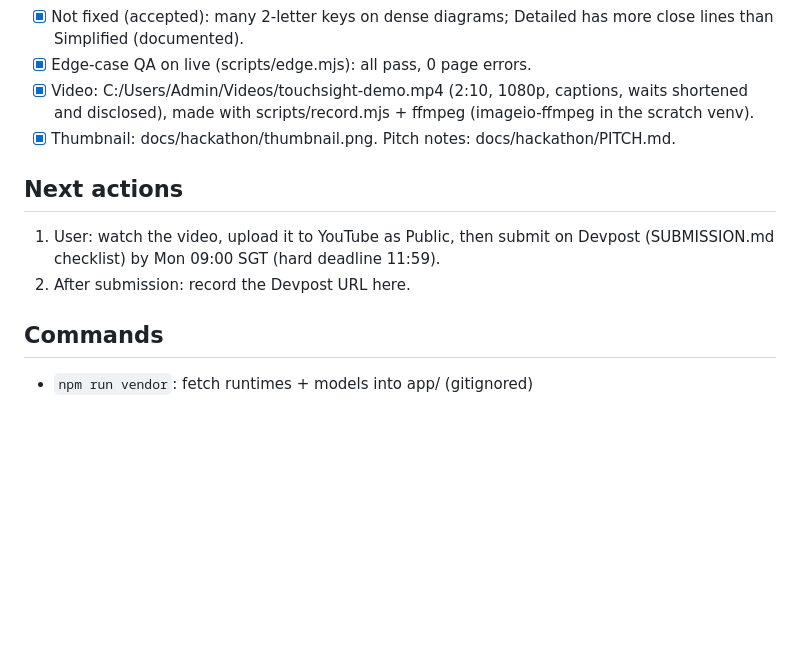
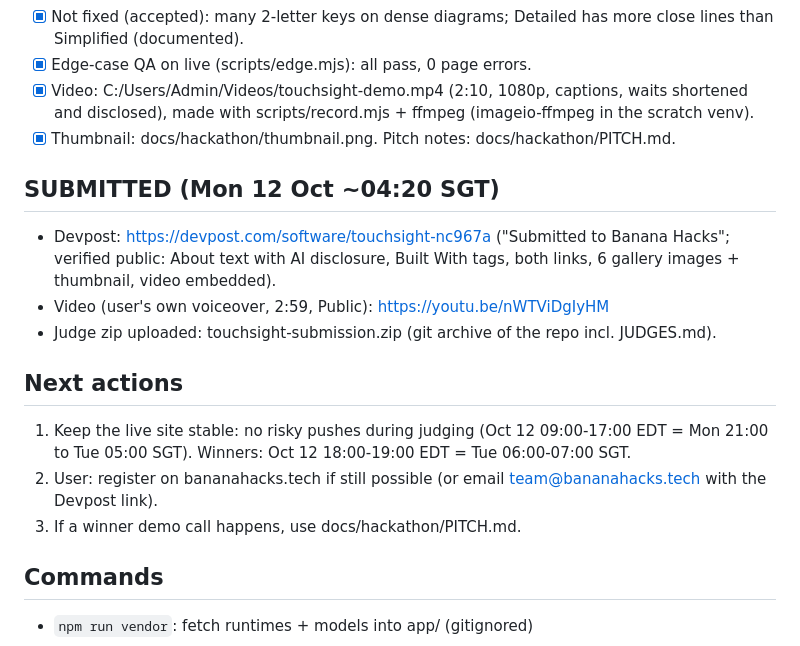
Before and after one commit to N-H-L/touchsight, a Markdown page: docs/hackathon/STATE.md, the part around one of its changes. Rendered like a GitHub page; blank space fills up the shorter version.

Commit message:
State: submitted

```diff
--- a/docs/hackathon/STATE.md
+++ b/docs/hackathon/STATE.md
@@ -39,9 +39,15 @@ Stage 2+: applying user feedback (received ~06:55 SGT). The live site is updated
 - [x] Video: C:/Users/Admin/Videos/touchsight-demo.mp4 (2:10, 1080p, captions, waits shortened and disclosed), made with scripts/record.mjs + ffmpeg (imageio-ffmpeg in the scratch venv).
 - [x] Thumbnail: docs/hackathon/thumbnail.png. Pitch notes: docs/hackathon/PITCH.md.
 
+## SUBMITTED (Mon 12 Oct ~04:20 SGT)
+- Devpost: https://devpost.com/software/touchsight-nc967a ("Submitted to Banana Hacks"; verified public: About text with AI disclosure, Built With tags, both links, 6 gallery images + thumbnail, video embedded).
+- Video (user's own voiceover, 2:59, Public): https://youtu.be/nWTViDgIyHM
+- Judge zip uploaded: touchsight-submission.zip (git archive of the repo incl. JUDGES.md).
+
 ## Next actions
-1. User: watch the video, upload it to YouTube as Public, then submit on Devpost (SUBMISSION.md checklist) by Mon 09:00 SGT (hard deadline 11:59).
-2. After submission: record the Devpost URL here.
+1. Keep the live site stable: no risky pushes during judging (Oct 12 09:00-17:00 EDT = Mon 21:00 to Tue 05:00 SGT). Winners: Oct 12 18:00-19:00 EDT = Tue 06:00-07:00 SGT.
+2. User: register on bananahacks.tech if still possible (or email team@bananahacks.tech with the Devpost link).
+3. If a winner demo call happens, use docs/hackathon/PITCH.md.
 
 ## Commands
 - `npm run vendor`: fetch runtimes + models into app/ (gitignored)
```
Also changed, not shown: other parts of docs/hackathon/STATE.md (+1 -1 lines).
